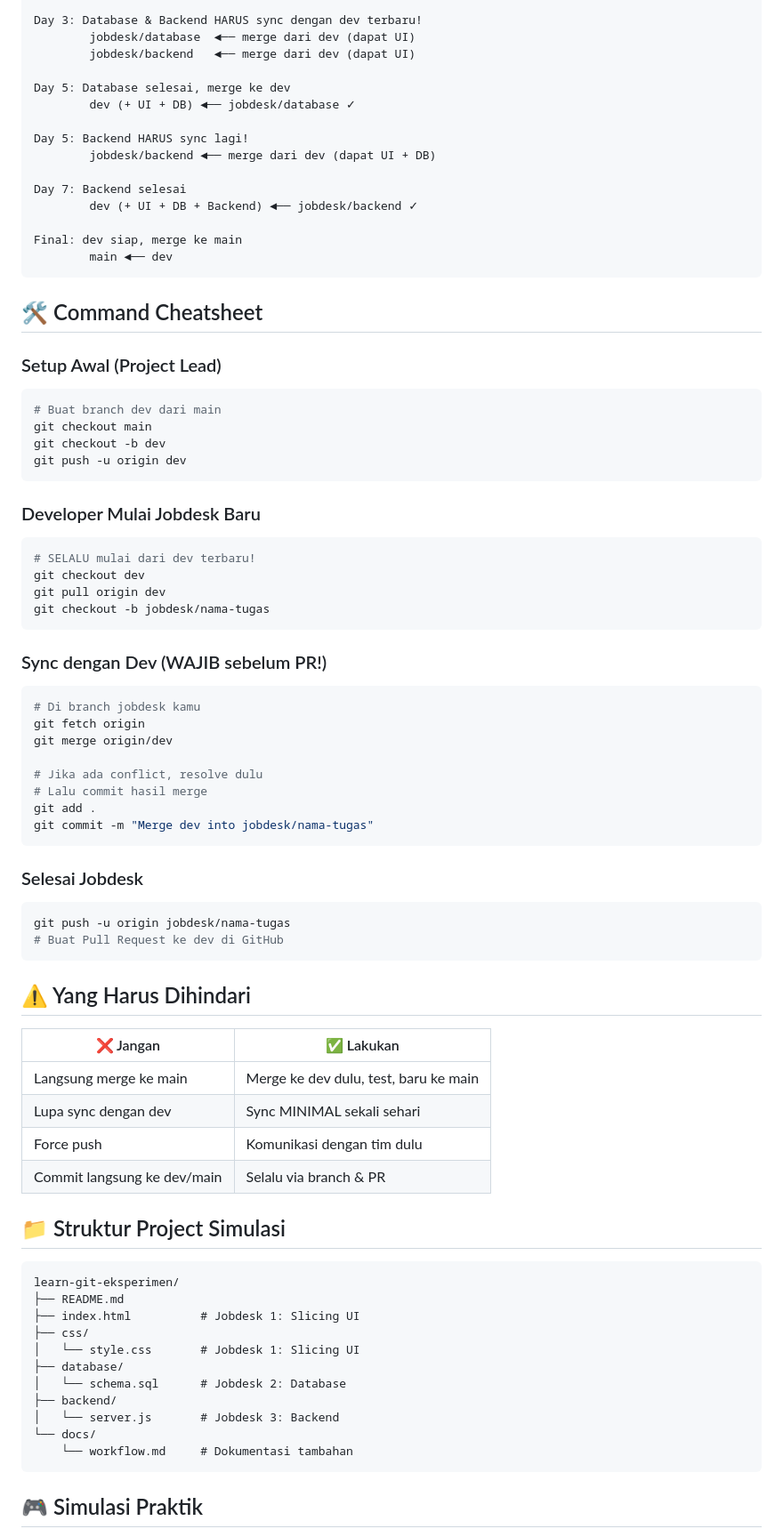
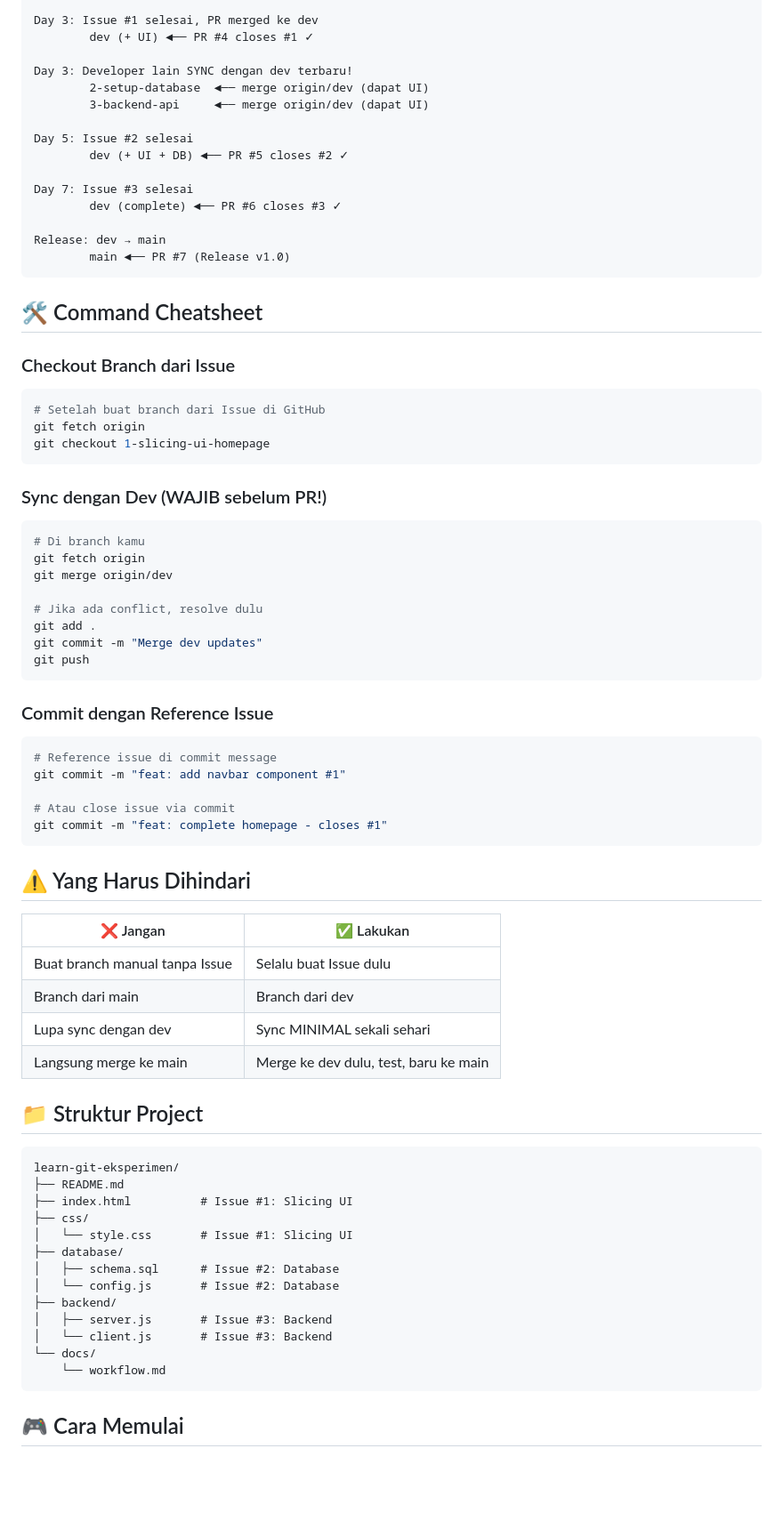
Before and after one commit to AtokTajuddin/jobdesk-simulation-experimental, a Markdown page: README.md, the part around the change printed below. Shown: that part at 89% size. GitHub-like rendering; blank space fills up the shorter version.

Commit message:
docs: update workflow to issue-driven development

````diff
--- a/README.md
+++ b/README.md
@@ -51,81 +83,77 @@ Day 3: Slicing UI selesai, merge ke dev
 
-Day 3: Database & Backend HARUS sync dengan dev terbaru!
-        jobdesk/database  ◄── merge dari dev (dapat UI)
-        jobdesk/backend   ◄── merge dari dev (dapat UI)
+Day 3: Issue #1 selesai, PR merged ke dev
+        dev (+ UI) ◄── PR #4 closes #1 ✓
 
-Day 5: Database selesai, merge ke dev
-        dev (+ UI + DB) ◄── jobdesk/database ✓
+Day 3: Developer lain SYNC dengan dev terbaru!
+        2-setup-database  ◄── merge origin/dev (dapat UI)
+        3-backend-api     ◄── merge origin/dev (dapat UI)
 
-Day 5: Backend HARUS sync lagi!
-        jobdesk/backend ◄── merge dari dev (dapat UI + DB)
+Day 5: Issue #2 selesai
+        dev (+ UI + DB) ◄── PR #5 closes #2 ✓
 
-Day 7: Backend selesai
-        dev (+ UI + DB + Backend) ◄── jobdesk/backend ✓
+Day 7: Issue #3 selesai
+        dev (complete) ◄── PR #6 closes #3 ✓
 
-Final: dev siap, merge ke main
-        main ◄── dev
+Release: dev → main
+        main ◄── PR #7 (Release v1.0)
 ```
 
 ## 🛠️ Command Cheatsheet
 
-### Setup Awal (Project Lead)
+### Checkout Branch dari Issue
 ```bash
-# Buat branch dev dari main
-git checkout main
-git checkout -b dev
-git push -u origin dev
-```
-
-### Developer Mulai Jobdesk Baru
-```bash
-# SELALU mulai dari dev terbaru!
-git checkout dev
-git pull origin dev
-git checkout -b jobdesk/nama-tugas
+# Setelah buat branch dari Issue di GitHub
+git fetch origin
+git checkout 1-slicing-ui-homepage
 ```
 
 ### Sync dengan Dev (WAJIB sebelum PR!)
 ```bash
-# Di branch jobdesk kamu
+# Di branch kamu
 git fetch origin
 git merge origin/dev
 
 # Jika ada conflict, resolve dulu
-# Lalu commit hasil merge
 git add .
-git commit -m "Merge dev into jobdesk/nama-tugas"
+git commit -m "Merge dev updates"
+git push
 ```
 
-### Selesai Jobdesk
+### Commit dengan Reference Issue
 ```bash
-git push -u origin jobdesk/nama-tugas
-# Buat Pull Request ke dev di GitHub
+# Reference issue di commit message
+git commit -m "feat: add navbar component #1"
+
+# Atau close issue via commit
+git commit -m "feat: complete homepage - closes #1"
 ```
 
 ## ⚠️ Yang Harus Dihindari
 
 | ❌ Jangan | ✅ Lakukan |
 |-----------|-----------|
+| Buat branch manual tanpa Issue | Selalu buat Issue dulu |
+| Branch dari main | Branch dari dev |
+| Lupa sync dengan dev | Sync MINIMAL sekali sehari |
 | Langsung merge ke main | Merge ke dev dulu, test, baru ke main |
-| Lupa sync dengan dev | Sync MINIMAL sekali sehari |
-| Force push | Komunikasi dengan tim dulu |
-| Commit langsung ke dev/main | Selalu via branch & PR |
 
-## 📁 Struktur Project Simulasi
+## 📁 Struktur Project
 
 ```
 learn-git-eksperimen/
 ├── README.md
-├── index.html          # Jobdesk 1: Slicing UI
+├── index.html          # Issue #1: Slicing UI
 ├── css/
-│   └── style.css       # Jobdesk 1: Slicing UI
+│   └── style.css       # Issue #1: Slicing UI
 ├── database/
-│   └── schema.sql      # Jobdesk 2: Database
+│   ├── schema.sql      # Issue #2: Database
+│   └── config.js       # Issue #2: Database
 ├── backend/
-│   └── server.js       # Jobdesk 3: Backend
+│   ├── server.js       # Issue #3: Backend
+│   └── client.js       # Issue #3: Backend
 └── docs/
-    └── workflow.md     # Dokumentasi tambahan
+    └── workflow.md
 ```
 
-## 🎮 Simulasi Praktik
+## 🎮 Cara Memulai
 
````
Also changed, not shown: other parts of README.md (+84 -21 lines).
